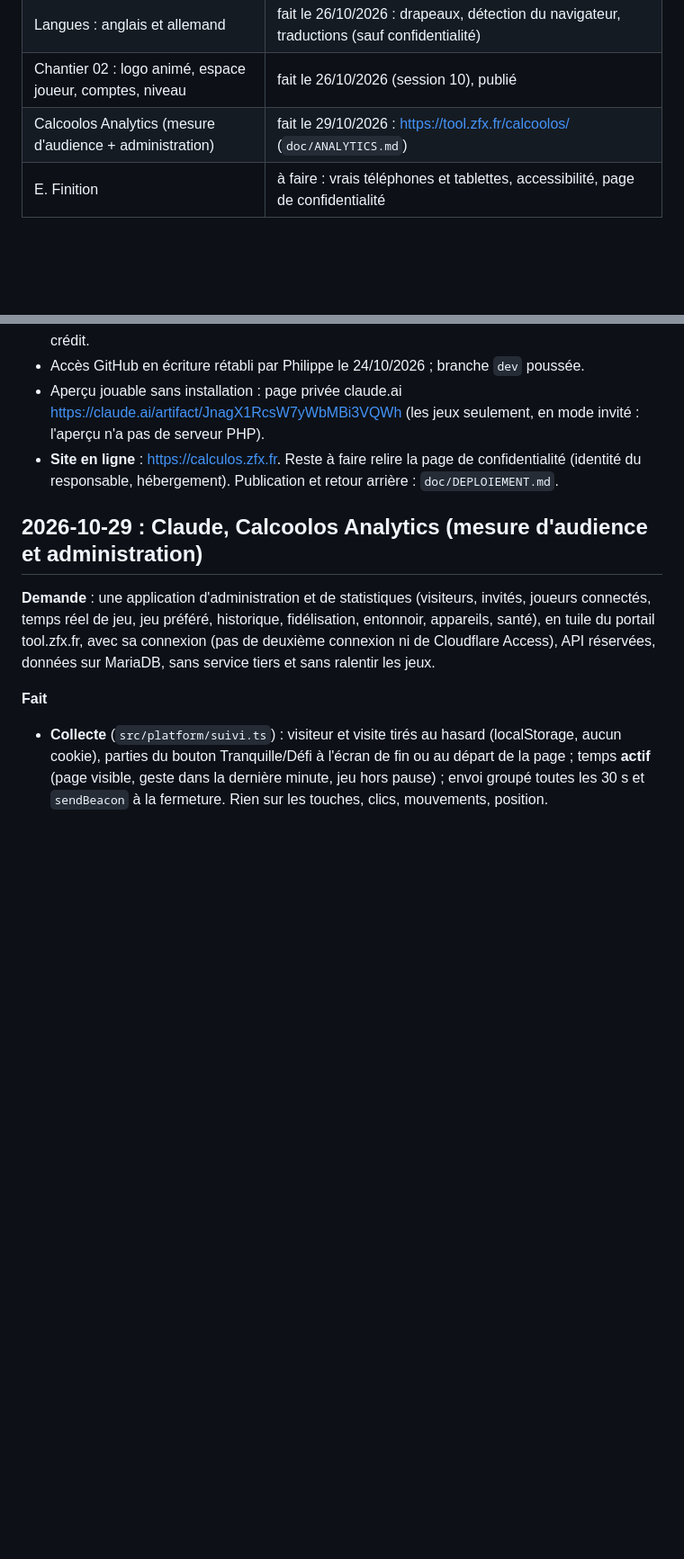
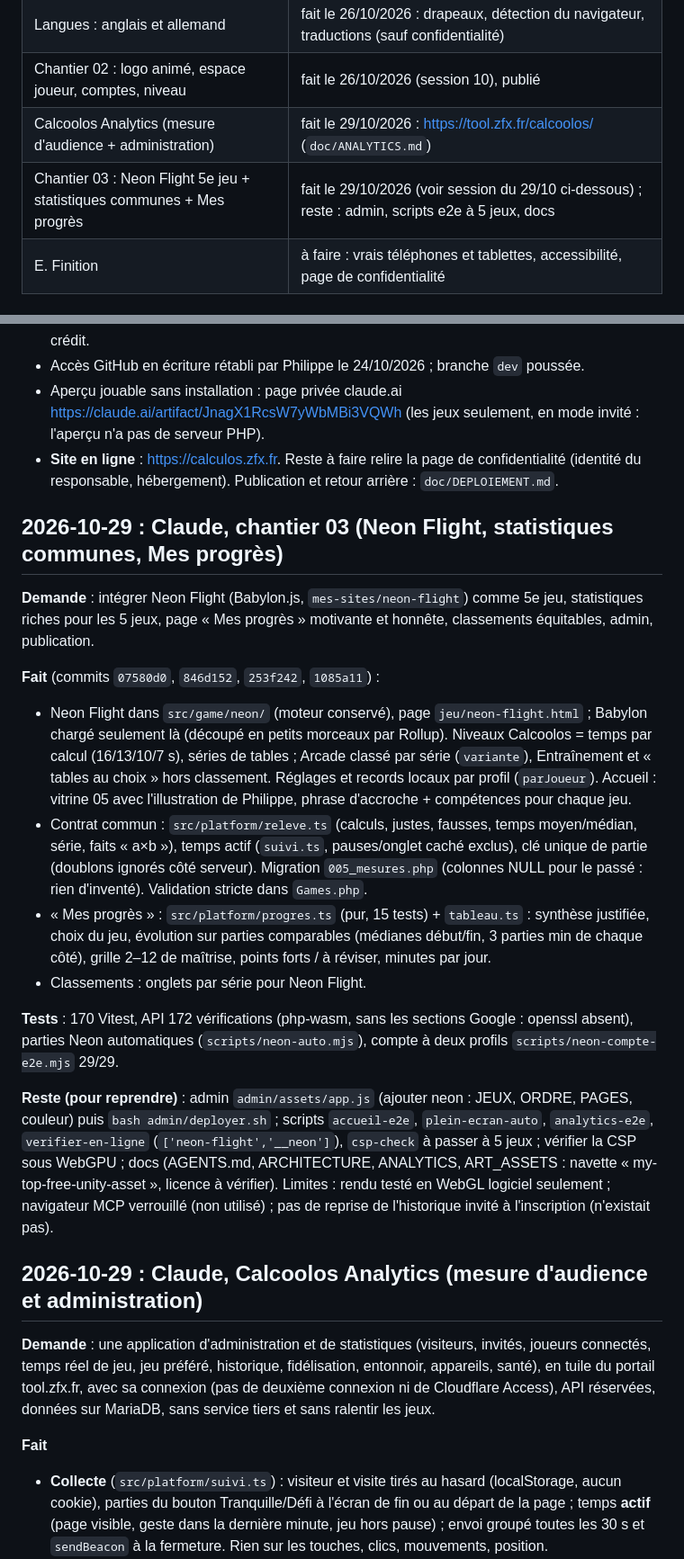
Before and after one commit to shantee/calcoolos, a Markdown page: JOURNAL_PROJET.md, 2 parts joined by grey strips. Shown at 90% size. Drawn GitHub-style; blank space fills up the shorter version.

Commit message:
Journal : chantier 03, état et reprise
Co-Authored-By: Claude Opus 5.5 <noreply@anthropic.com>

```diff
--- a/JOURNAL_PROJET.md
+++ b/JOURNAL_PROJET.md
@@ -16,6 +16,7 @@
 | Langues : anglais et allemand | fait le 26/10/2026 : drapeaux, détection du navigateur, traductions (sauf confidentialité) |
 | Chantier 02 : logo animé, espace joueur, comptes, niveau | fait le 26/10/2026 (session 10), publié |
 | Calcoolos Analytics (mesure d'audience + administration) | fait le 29/10/2026 : https://tool.zfx.fr/calcoolos/ (`doc/ANALYTICS.md`) |
+| Chantier 03 : Neon Flight 5e jeu + statistiques communes + Mes progrès | fait le 29/10/2026 (voir session du 29/10 ci-dessous) ; reste : admin, scripts e2e à 5 jeux, docs |
 | E. Finition | à faire : vrais téléphones et tablettes, accessibilité, page de confidentialité |
 
 ## Rappels pour Philippe
@@ -28,6 +29,35 @@
   (les jeux seulement, en mode invité : l'aperçu n'a pas de serveur PHP).
 - **Site en ligne** : https://calculos.zfx.fr. Reste à faire relire la page de confidentialité (identité du
   responsable, hébergement). Publication et retour arrière : `doc/DEPLOIEMENT.md`.
+
+## 2026-10-29 : Claude, chantier 03 (Neon Flight, statistiques communes, Mes progrès)
+
+**Demande** : intégrer Neon Flight (Babylon.js, `mes-sites/neon-flight`) comme 5e jeu, statistiques riches pour
+les 5 jeux, page « Mes progrès » motivante et honnête, classements équitables, admin, publication.
+
+**Fait** (commits `07580d0`, `846d152`, `253f242`, `1085a11`) :
+- Neon Flight dans `src/game/neon/` (moteur conservé), page `jeu/neon-flight.html` ; Babylon chargé seulement là
+  (découpé en petits morceaux par Rollup). Niveaux Calcoolos = temps par calcul (16/13/10/7 s), séries de
+  tables ; Arcade classé par série (`variante`), Entraînement et « tables au choix » hors classement. Réglages et
+  records locaux par profil (`parJoueur`). Accueil : vitrine 05 avec l'illustration de Philippe, phrase
+  d'accroche + compétences pour chaque jeu.
+- Contrat commun : `src/platform/releve.ts` (calculs, justes, fausses, temps moyen/médian, série, faits « a×b »),
+  temps actif (`suivi.ts`, pauses/onglet caché exclus), clé unique de partie (doublons ignorés côté serveur).
+  Migration `005_mesures.php` (colonnes NULL pour le passé : rien d'inventé). Validation stricte dans `Games.php`.
+- « Mes progrès » : `src/platform/progres.ts` (pur, 15 tests) + `tableau.ts` : synthèse justifiée, choix du jeu,
+  évolution sur parties comparables (médianes début/fin, 3 parties min de chaque côté), grille 2–12 de maîtrise,
+  points forts / à réviser, minutes par jour.
+- Classements : onglets par série pour Neon Flight.
+
+**Tests** : 170 Vitest, API 172 vérifications (php-wasm, sans les sections Google : openssl absent), parties
+Neon automatiques (`scripts/neon-auto.mjs`), compte à deux profils `scripts/neon-compte-e2e.mjs` 29/29.
+
+**Reste (pour reprendre)** : admin `admin/assets/app.js` (ajouter neon : JEUX, ORDRE, PAGES, couleur) puis
+`bash admin/deployer.sh` ; scripts `accueil-e2e`, `plein-ecran-auto`, `analytics-e2e`, `verifier-en-ligne`
+(`['neon-flight','__neon']`), `csp-check` à passer à 5 jeux ; vérifier la CSP sous WebGPU ; docs (AGENTS.md,
+ARCHITECTURE, ANALYTICS, ART_ASSETS : navette « my-top-free-unity-asset », licence à vérifier). Limites : rendu
+testé en WebGL logiciel seulement ; navigateur MCP verrouillé (non utilisé) ; pas de reprise de l'historique
+invité à l'inscription (n'existait pas).
 
 ## 2026-10-29 : Claude, Calcoolos Analytics (mesure d'audience et administration)
 
```
